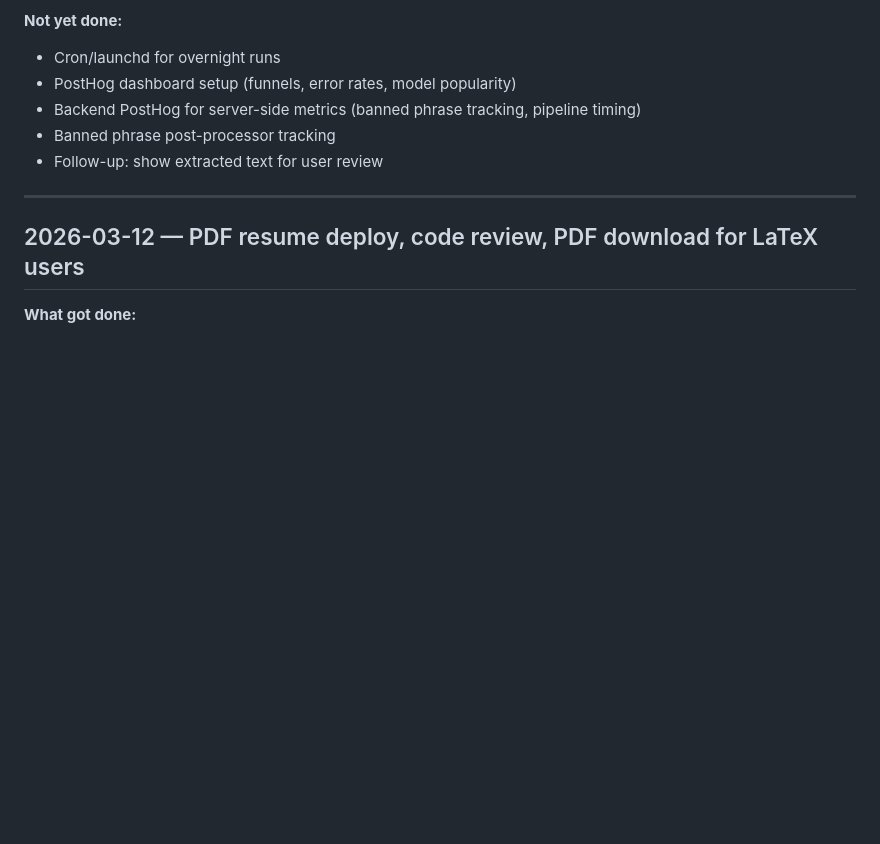
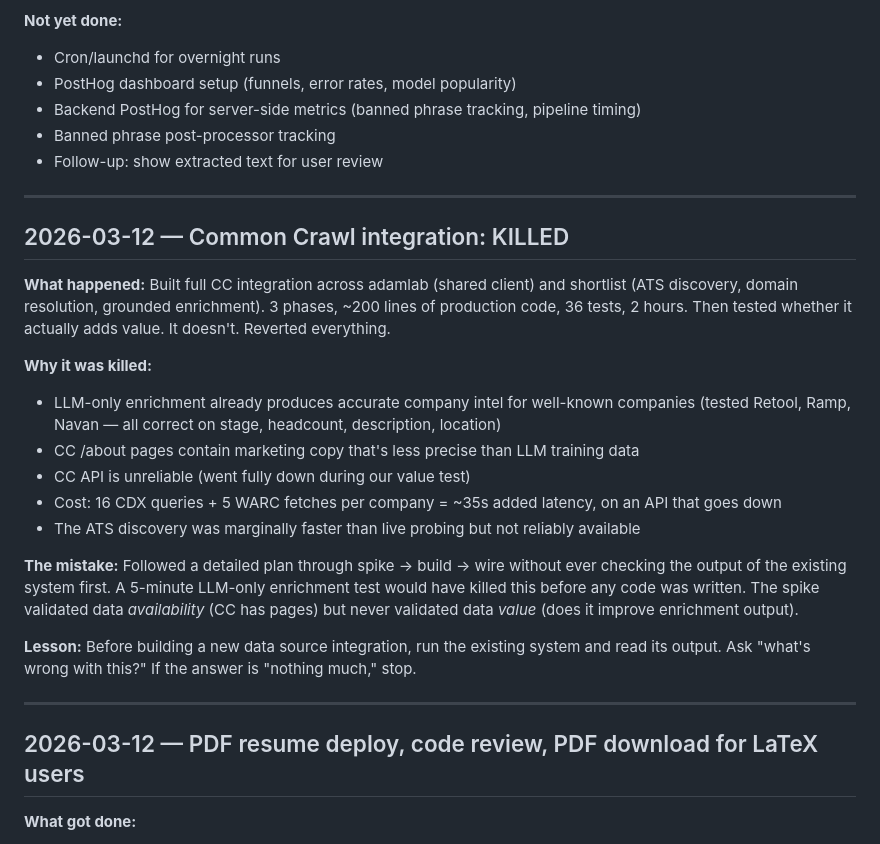
Before and after one commit to adamjramirez/shortlist, a Markdown page: PROJECT_LOG.md, the part around the change. Drawn GitHub-style; blank space fills up the shorter version.

Commit message:
docs: CC integration killed — LLM already knows these companies
Reverted all CC code. Updated PROJECT_LOG with what happened and why.
Added to INTENT.md dead ends: don't revisit unless LLM enrichment
starts producing wrong answers.

```diff
--- a/PROJECT_LOG.md
+++ b/PROJECT_LOG.md
@@ -14,6 +14,23 @@ Session-by-session progress log. Read this first when resuming work.
 - Backend PostHog for server-side metrics (banned phrase tracking, pipeline timing)
 - Banned phrase post-processor tracking
 - Follow-up: show extracted text for user review
+
+---
+
+## 2026-03-12 — Common Crawl integration: KILLED
+
+**What happened:** Built full CC integration across adamlab (shared client) and shortlist (ATS discovery, domain resolution, grounded enrichment). 3 phases, ~200 lines of production code, 36 tests, 2 hours. Then tested whether it actually adds value. It doesn't. Reverted everything.
+
+**Why it was killed:**
+- LLM-only enrichment already produces accurate company intel for well-known companies (tested Retool, Ramp, Navan — all correct on stage, headcount, description, location)
+- CC /about pages contain marketing copy that's less precise than LLM training data
+- CC API is unreliable (went fully down during our value test)
+- Cost: 16 CDX queries + 5 WARC fetches per company = ~35s added latency, on an API that goes down
+- The ATS discovery was marginally faster than live probing but not reliably available
+
+**The mistake:** Followed a detailed plan through spike → build → wire without ever checking the output of the existing system first. A 5-minute LLM-only enrichment test would have killed this before any code was written. The spike validated data *availability* (CC has pages) but never validated data *value* (does it improve enrichment output).
+
+**Lesson:** Before building a new data source integration, run the existing system and read its output. Ask "what's wrong with this?" If the answer is "nothing much," stop.
 
 ---
 
```
Also changed, not shown: INTENT.md (+4 -0 lines).
